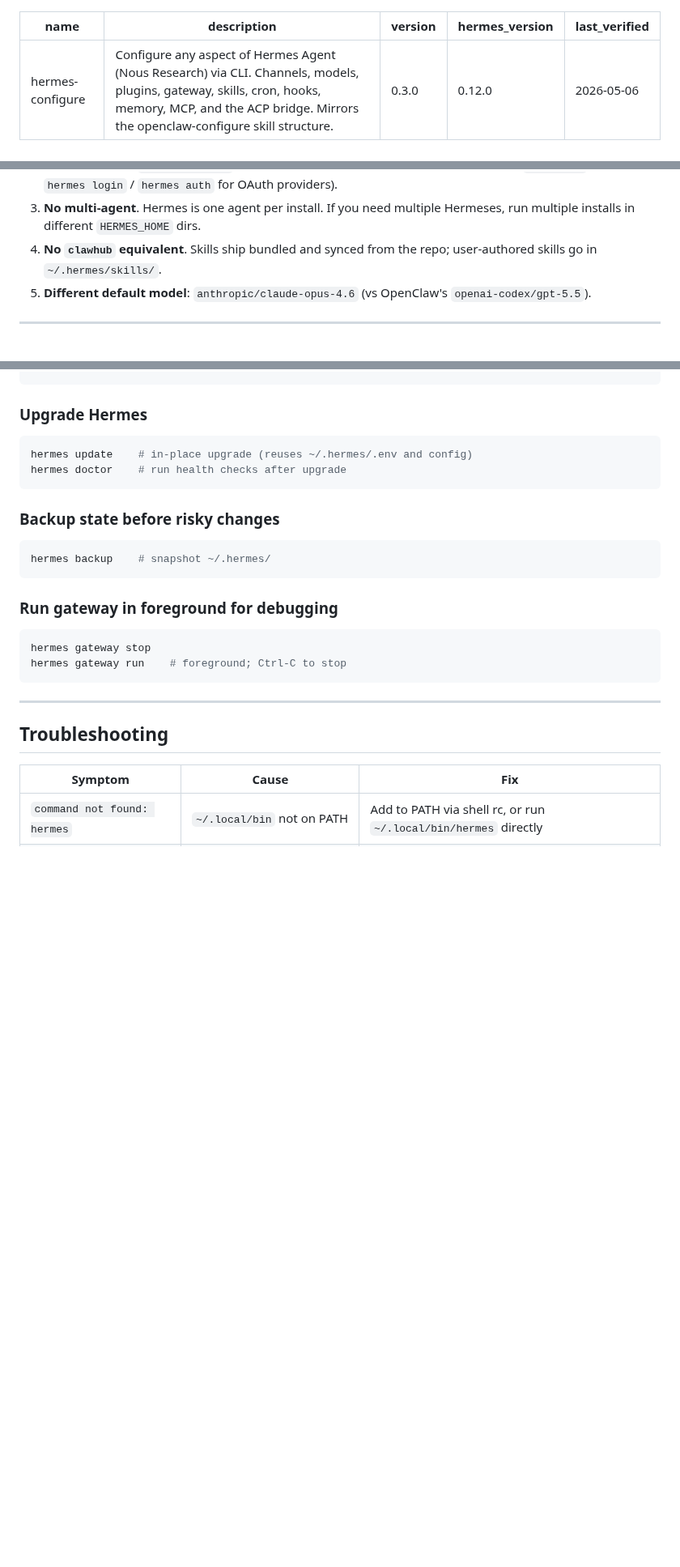
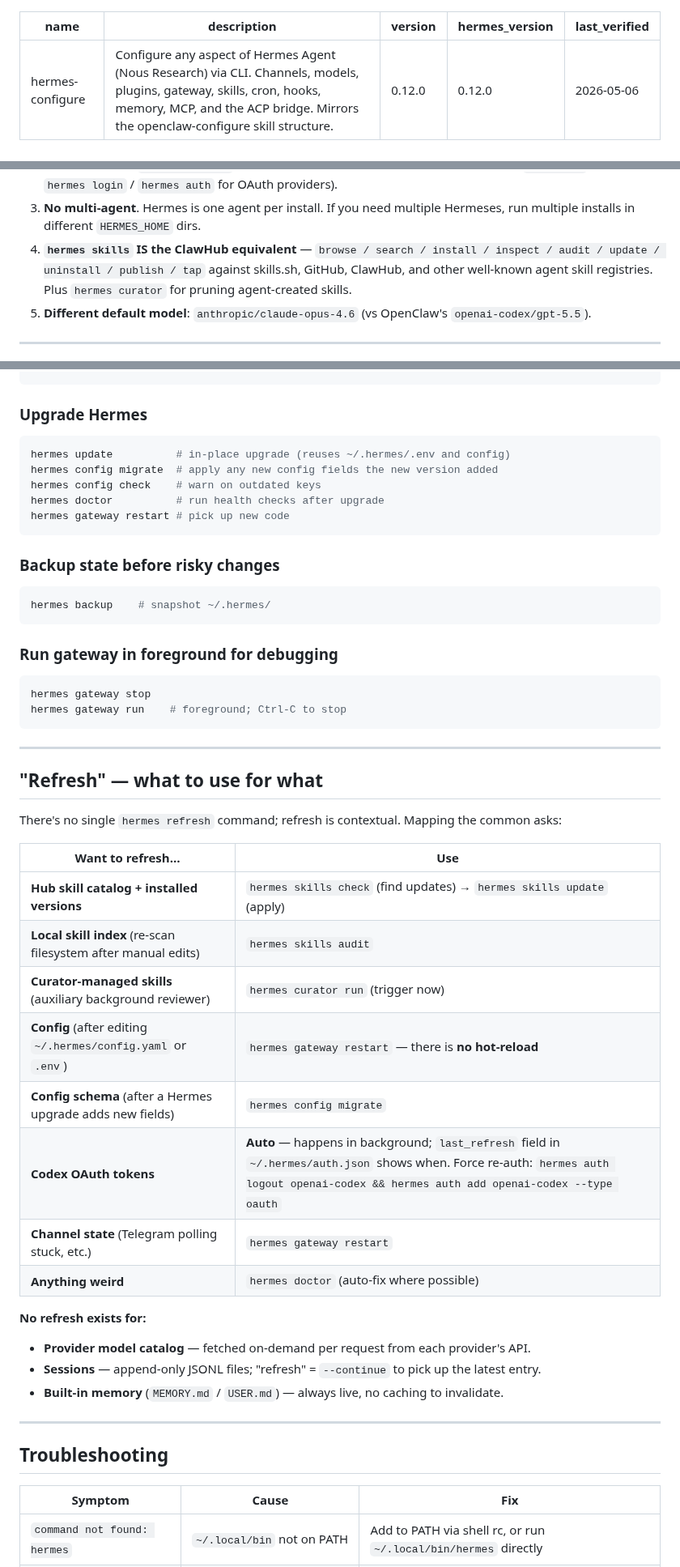
Before and after one commit to Enconvo/skills, a Markdown page: curated/hermes-configure/SKILL.md, 3 parts joined by grey strips. Shown at 81% size. Rendered like a GitHub page; blank space fills up the shorter version.

````diff
--- a/curated/hermes-configure/SKILL.md
+++ b/curated/hermes-configure/SKILL.md
@@ -1,7 +1,7 @@
 ---
 name: hermes-configure
 description: "Configure any aspect of Hermes Agent (Nous Research) via CLI. Channels, models, plugins, gateway, skills, cron, hooks, memory, MCP, and the ACP bridge. Mirrors the openclaw-configure skill structure."
-version: 0.3.0
+version: 0.12.0
 hermes_version: 0.12.0
 last_verified: 2026-05-06
 ---
@@ -40,7 +40,7 @@ Hermes and OpenClaw share a lot of surface area (almost certainly forks of the s
 1. **Config is YAML**, not JSON. You can edit `~/.hermes/config.yaml` directly, or use `hermes config` / `hermes config edit`.
 2. **API keys live in `~/.hermes/.env`**, not inside the main config. Set them via env-style `KEY=value` lines (or `hermes login` / `hermes auth` for OAuth providers).
 3. **No multi-agent**. Hermes is one agent per install. If you need multiple Hermeses, run multiple installs in different `HERMES_HOME` dirs.
-4. **No `clawhub` equivalent**. Skills ship bundled and synced from the repo; user-authored skills go in `~/.hermes/skills/`.
+4. **`hermes skills` IS the ClawHub equivalent** — `browse / search / install / inspect / audit / update / uninstall / publish / tap` against skills.sh, GitHub, ClawHub, and other well-known agent skill registries. Plus `hermes curator` for pruning agent-created skills.
 5. **Different default model**: `anthropic/claude-opus-4.6` (vs OpenClaw's `openai-codex/gpt-5.5`).
 
 ---
@@ -619,8 +659,11 @@ hermes gateway restart
 
 ### Upgrade Hermes
 ```bash
-hermes update    # in-place upgrade (reuses ~/.hermes/.env and config)
-hermes doctor    # run health checks after upgrade
+hermes update          # in-place upgrade (reuses ~/.hermes/.env and config)
+hermes config migrate  # apply any new config fields the new version added
+hermes config check    # warn on outdated keys
+hermes doctor          # run health checks after upgrade
+hermes gateway restart # pick up new code
 ```
 
 ### Backup state before risky changes
@@ -633,6 +676,28 @@ hermes backup    # snapshot ~/.hermes/
 hermes gateway stop
 hermes gateway run    # foreground; Ctrl-C to stop
 ```
+
+---
+
+## "Refresh" — what to use for what
+
+There's no single `hermes refresh` command; refresh is contextual. Mapping the common asks:
+
+| Want to refresh… | Use |
+|---|---|
+| **Hub skill catalog + installed versions** | `hermes skills check` (find updates) → `hermes skills update` (apply) |
+| **Local skill index** (re-scan filesystem after manual edits) | `hermes skills audit` |
+| **Curator-managed skills** (auxiliary background reviewer) | `hermes curator run` (trigger now) |
+| **Config** (after editing `~/.hermes/config.yaml` or `.env`) | `hermes gateway restart` — there is **no hot-reload** |
+| **Config schema** (after a Hermes upgrade adds new fields) | `hermes config migrate` |
+| **Codex OAuth tokens** | **Auto** — happens in background; `last_refresh` field in `~/.hermes/auth.json` shows when. Force re-auth: `hermes auth logout openai-codex && hermes auth add openai-codex --type oauth` |
+| **Channel state** (Telegram polling stuck, etc.) | `hermes gateway restart` |
+| **Anything weird** | `hermes doctor` (auto-fix where possible) |
+
+**No refresh exists for:**
+- **Provider model catalog** — fetched on-demand per request from each provider's API.
+- **Sessions** — append-only JSONL files; "refresh" = `--continue` to pick up the latest entry.
+- **Built-in memory** (`MEMORY.md` / `USER.md`) — always live, no caching to invalidate.
 
 ---
 
````
Also changed, not shown: other parts of curated/hermes-configure/SKILL.md (+48 -8 lines).
